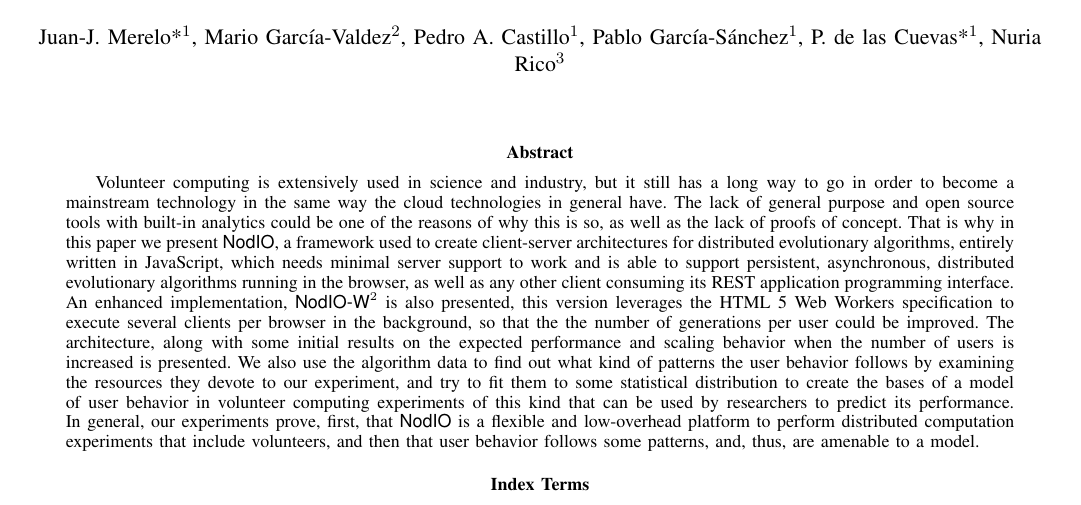
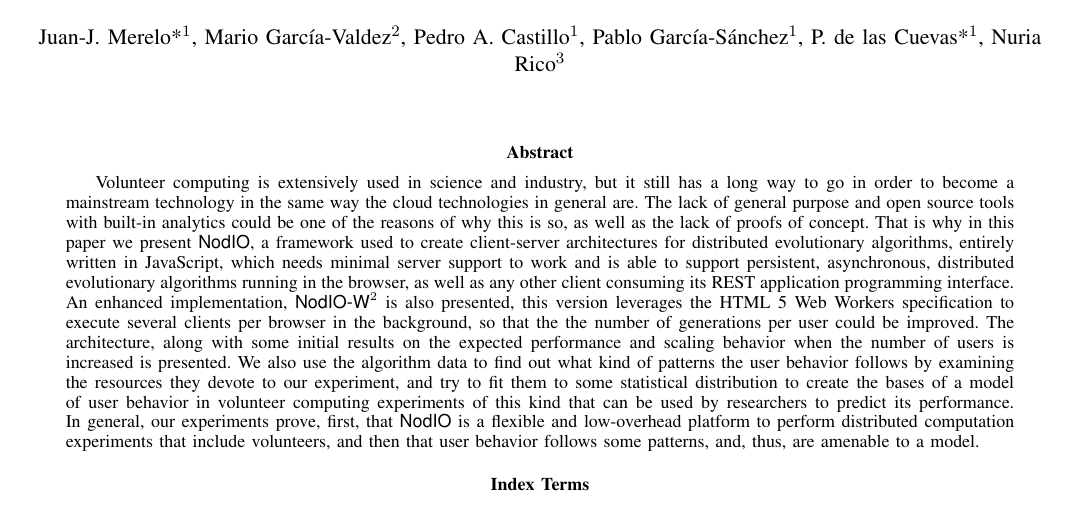
Before and after one commit to JJ/modeling-volunteer-computing, a LaTeX paper (special-issue-ci/volunteer-clouds-ieee-ci-si.tex): part of page 1 of 19, cut so that both start at the same text. Compiled offline with pdfLaTeX.

Commit message:
fixing a verb in the abstract

```diff
--- a/special-issue-ci/volunteer-clouds-ieee-ci-si.tex
+++ b/special-issue-ci/volunteer-clouds-ieee-ci-si.tex
@@ -55,18 +55,14 @@ for Low Cost Distributed Evolutionary Computation }
 \maketitle
 
 \begin{abstract}
-Volunteer computing is extensively used
-in science and industry, but it
-still has a long way to go in order to become
- a mainstream
-technology in the same way the cloud technologies in general have. The
-lack of
-general purpose and open source tools with built-in analytics
+Volunteer computing is extensively used in science and industry, but it
+still has a long way to go in order to become a mainstream
+technology in the same way the cloud technologies in general are. %I have changed "have" to "are"
+The lack of general purpose and open source tools with built-in analytics
 could be one of the reasons of why this is so, as well as the lack of
 proofs of concept. That is why in this paper we present {\sf NodIO}, a
 framework used to create client-server architectures for distributed
-evolutionary algorithms, entirely written
-in JavaScript, which needs
+evolutionary algorithms, entirely written in JavaScript, which needs
 minimal server support to work and is able to support persistent,
 asynchronous, distributed evolutionary algorithms running in the
 browser, as well as any other client consuming its REST application
```
